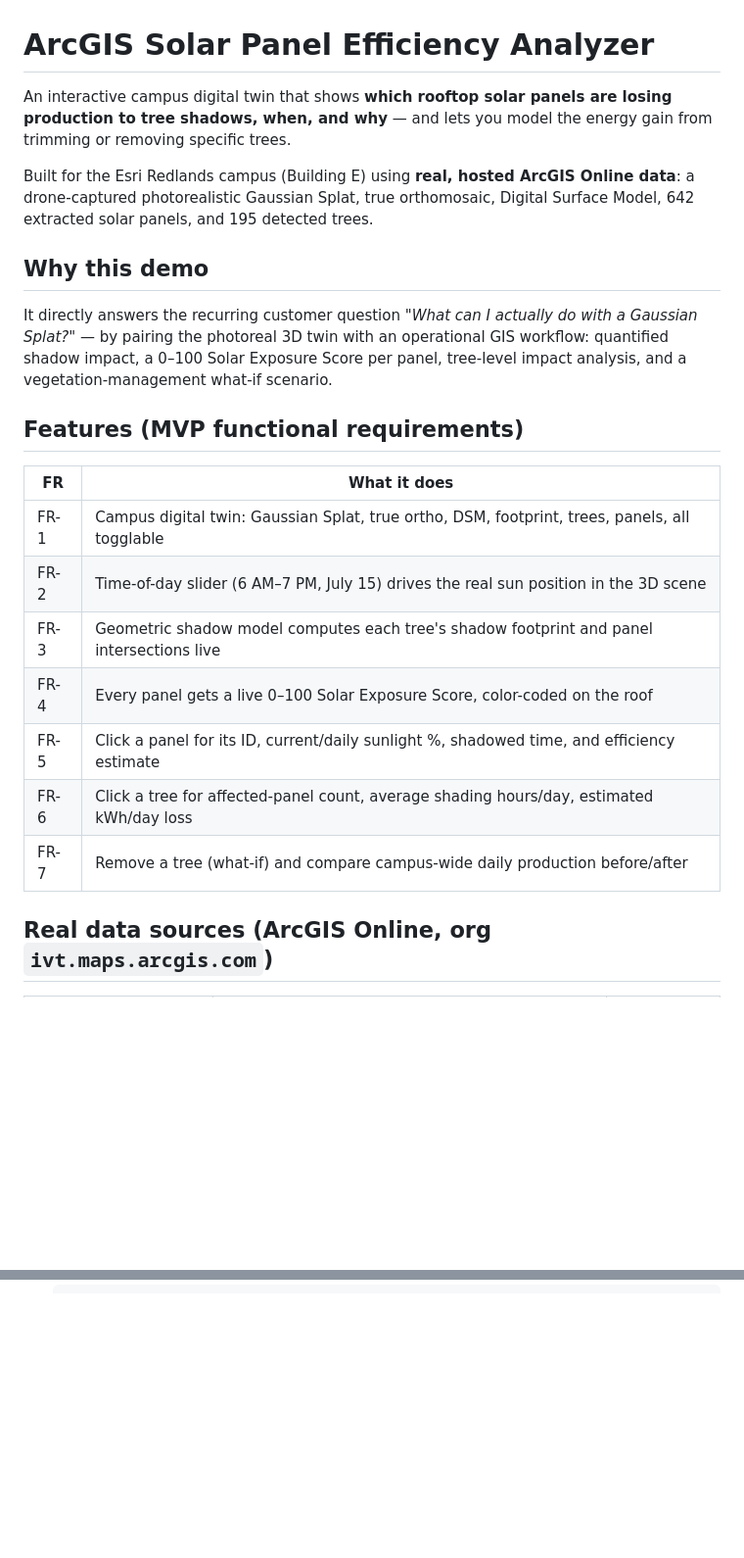
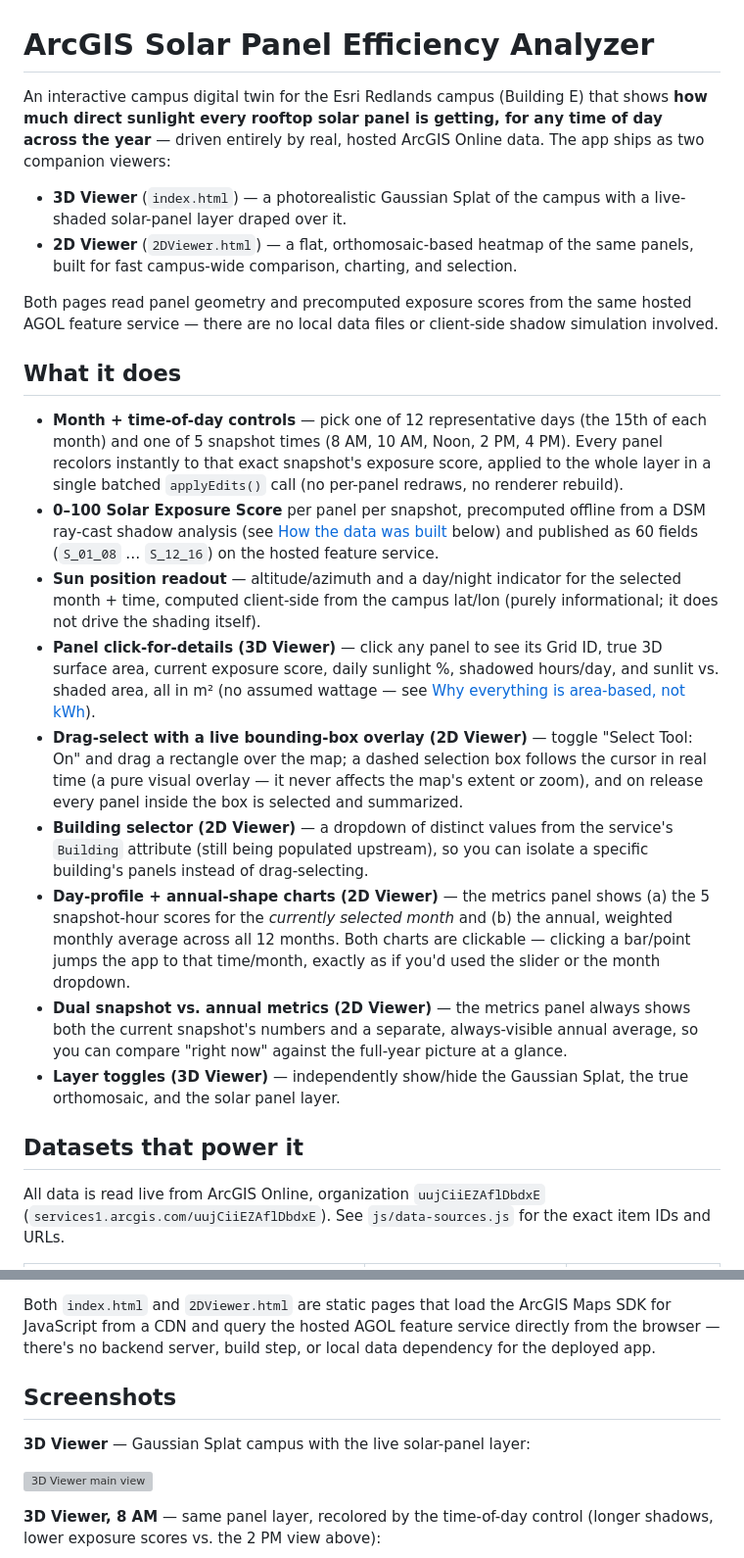
Before and after one commit to jeremiahajohnson/arcgis-solar-shadow-analyzer, a Markdown page: README.md, 2 parts joined by grey strips. Shown at 98% size. GitHub-like rendering; blank space fills up the shorter version; grey boxes are pictures that could not be loaded.

```diff
--- a/README.md
+++ b/README.md
@@ -1,33 +1,61 @@
 # ArcGIS Solar Panel Efficiency Analyzer
 
-An interactive campus digital twin that shows **which rooftop solar panels are
-losing production to tree shadows, when, and why** — and lets you model the
-energy gain from trimming or removing specific trees.
+An interactive campus digital twin for the Esri Redlands campus (Building E)
+that shows **how much direct sunlight every rooftop solar panel is getting,
+for any time of day across the year** — driven entirely by real, hosted
+ArcGIS Online data. The app ships as two companion viewers:
 
-Built for the Esri Redlands campus (Building E) using **real, hosted ArcGIS
-Online data**: a drone-captured photorealistic Gaussian Splat, true
-orthomosaic, Digital Surface Model, 642 extracted solar panels, and 195
-detected trees.
+- **3D Viewer** (`index.html`) — a photorealistic Gaussian Splat of the
+  campus with a live-shaded solar-panel layer draped over it.
+- **2D Viewer** (`2DViewer.html`) — a flat, orthomosaic-based heatmap of the
+  same panels, built for fast campus-wide comparison, charting, and
+  selection.
 
-## Why this demo
+Both pages read panel geometry and precomputed exposure scores from the same
+hosted AGOL feature service — there are no local data files or client-side
+shadow simulation involved.
 
-It directly answers the recurring customer question *"What can I actually do
-with a Gaussian Splat?"* — by pairing the photoreal 3D twin with an
-operational GIS workflow: quantified shadow impact, a 0–100 Solar Exposure
-Score per panel, tree-level impact analysis, and a vegetation-management
-what-if scenario.
+## What it does
 
-## Features (MVP functional requirements)
+- **Month + time-of-day controls** — pick one of 12 representative days
+  (the 15th of each month) and one of 5 snapshot times (8 AM, 10 AM, Noon,
+  2 PM, 4 PM). Every panel recolors instantly to that exact snapshot's
+  exposure score, applied to the whole layer in a single batched
+  `applyEdits()` call (no per-panel redraws, no renderer rebuild).
+- **0–100 Solar Exposure Score** per panel per snapshot, precomputed offline
+  from a DSM ray-cast shadow analysis (see [How the data was built](#how-the-data-was-built)
+  below) and published as 60 fields (`S_01_08` … `S_12_16`) on the hosted
+  feature service.
+- **Sun position readout** — altitude/azimuth and a day/night indicator for
+  the selected month + time, computed client-side from the campus
+  lat/lon (purely informational; it does not drive the shading itself).
+- **Panel click-for-details (3D Viewer)** — click any panel to see its Grid
+  ID, true 3D surface area, current exposure score, daily sunlight %,
+  shadowed hours/day, and sunlit vs. shaded area, all in m² (no assumed
+  wattage — see [Why everything is area-based, not kWh](#why-everything-is-area-based-not-kwh)).
+- **Drag-select with a live bounding-box overlay (2D Viewer)** — toggle
+  "Select Tool: On" and drag a rectangle over the map; a dashed selection
+  box follows the cursor in real time (a pure visual overlay — it never
+  affects the map's extent or zoom), and on release every panel inside the
+  box is selected and summarized.
+- **Building selector (2D Viewer)** — a dropdown of distinct values from the
+  service's `Building` attribute (still being populated upstream), so you
+  can isolate a specific building's panels instead of drag-selecting.
+- **Day-profile + annual-shape charts (2D Viewer)** — the metrics panel
+  shows (a) the 5 snapshot-hour scores for the *currently selected month*
+  and (b) the annual, weighted monthly average across all 12 months.
+  Both charts are clickable — clicking a bar/point jumps the app to that
+  time/month, exactly as if you'd used the slider or the month dropdown.
+- **Dual snapshot vs. annual metrics (2D Viewer)** — the metrics panel
+  always shows both the current snapshot's numbers and a separate,
+  always-visible annual average, so you can compare "right now" against
+  the full-year picture at a glance.
+- **Layer toggles (3D Viewer)** — independently show/hide the Gaussian
+  Splat, the true orthomosaic, and the solar panel layer.
 
-| FR | What it does |
-| --- | --- |
-| FR-1 | Campus digital twin: Gaussian Splat, true ortho, DSM, footprint, trees, panels, all togglable |
-| FR-2 | Time-of-day slider (6 AM–7 PM, July 15) drives the real sun position in the 3D scene |
-| FR-3 | Geometric shadow model computes each tree's shadow footprint and panel intersections live |
-| FR-4 | Every panel gets a live 0–100 Solar Exposure Score, color-coded on the roof |
-| FR-5 | Click a panel for its ID, current/daily sunlight %, shadowed time, and efficiency estimate |
-| FR-6 | Click a tree for affected-panel count, average shading hours/day, estimated kWh/day loss |
-| FR-7 | Remove a tree (what-if) and compare campus-wide daily production before/after |
+## Datasets that power it
 
-## Real data sources (ArcGIS Online, org `ivt.maps.arcgis.com`)
+All data is read live from ArcGIS Online, organization `uujCiiEZAflDbdxE`
+(`services1.arcgis.com/uujCiiEZAflDbdxE`). See `js/data-sources.js` for the
+exact item IDs and URLs.
 
@@ -78,0 +114,14 @@ time-enabled *data*, not driving solar position.
+Both `index.html` and `2DViewer.html` are static pages that load the ArcGIS
+Maps SDK for JavaScript from a CDN and query the hosted AGOL feature service
+directly from the browser — there's no backend server, build step, or local
+data dependency for the deployed app.
+
+## Screenshots
+
+**3D Viewer** — Gaussian Splat campus with the live solar-panel layer:
+
+![3D Viewer main view](docs/screenshots/3d-viewer-main.png)
+
+**3D Viewer, 8 AM** — same panel layer, recolored by the time-of-day control
+(longer shadows, lower exposure scores vs. the 2 PM view above):
+
```
Also changed, not shown: other parts of README.md (+91 -59 lines), docs/screenshots/2d-viewer-charts.png (added), 5 other files.
